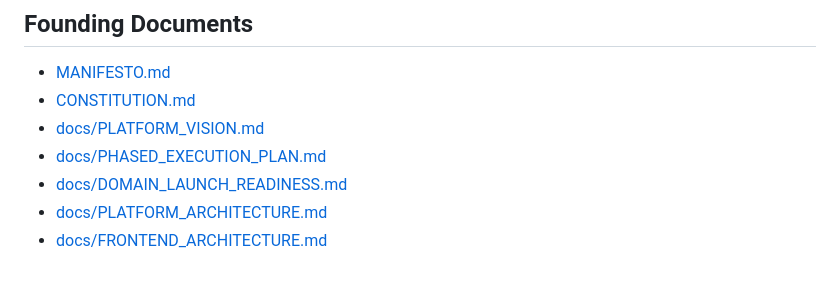
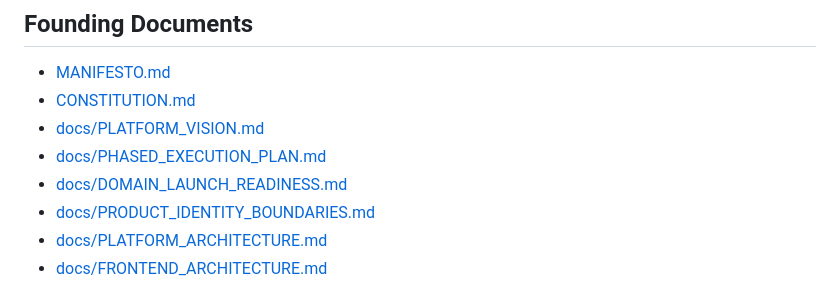
Before and after one commit to giftations/beslyfe, a Markdown page: README.md, the part around the change. Rendered like a GitHub page.

Commit message:
Add product identity boundary guide

```diff
--- a/README.md
+++ b/README.md
@@ -60,6 +60,7 @@ Bak'd On The Bay is not separate from Beslyfe. It is the first ecosystem product
 - [docs/PLATFORM_VISION.md](docs/PLATFORM_VISION.md)
 - [docs/PHASED_EXECUTION_PLAN.md](docs/PHASED_EXECUTION_PLAN.md)
 - [docs/DOMAIN_LAUNCH_READINESS.md](docs/DOMAIN_LAUNCH_READINESS.md)
+- [docs/PRODUCT_IDENTITY_BOUNDARIES.md](docs/PRODUCT_IDENTITY_BOUNDARIES.md)
 - [docs/PLATFORM_ARCHITECTURE.md](docs/PLATFORM_ARCHITECTURE.md)
 - [docs/FRONTEND_ARCHITECTURE.md](docs/FRONTEND_ARCHITECTURE.md)
 
```
Also changed, not shown: docs/PHASED_EXECUTION_PLAN.md (+3 -0 lines), docs/PRODUCT_IDENTITY_BOUNDARIES.md (added, +93 -0 lines).
